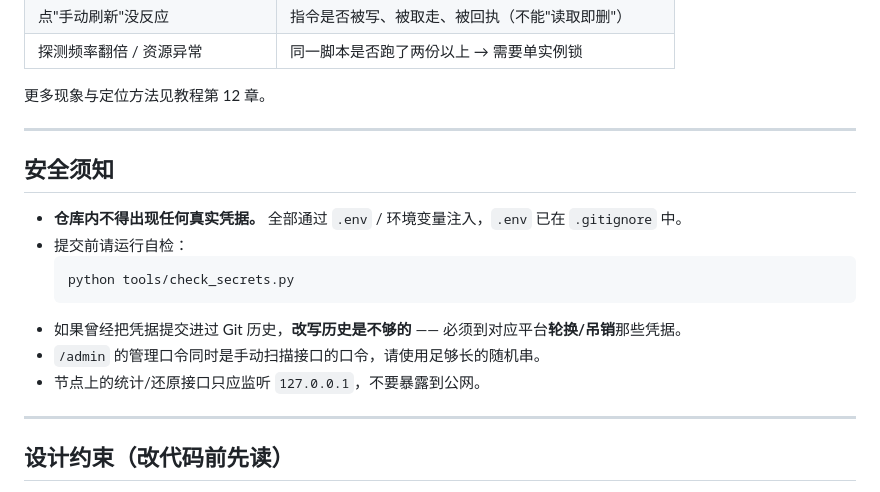
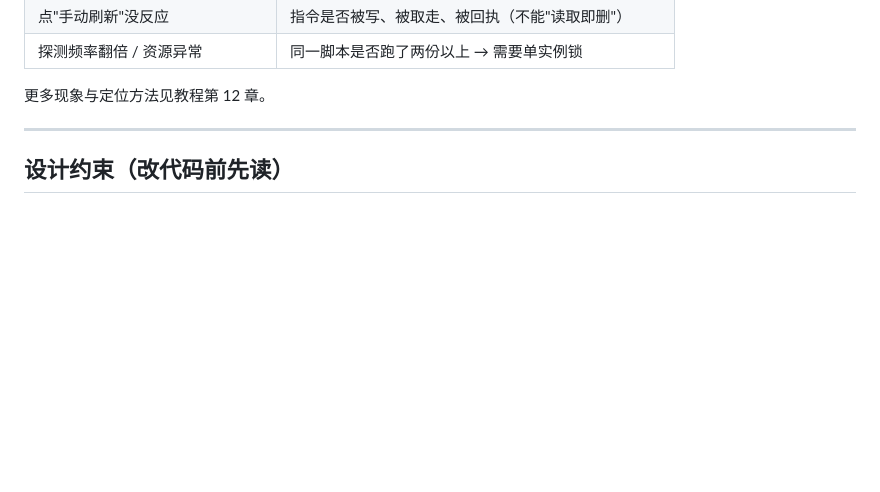
Before and after one commit to P2xe1/Remote-Phone-Exit, a Markdown page: README.md, the part around the change. Rendered like a GitHub page; blank space fills up the shorter version.

````diff
--- a/README.md
+++ b/README.md
@@ -180,18 +180,6 @@ https://<WORKER_HOST>/admin?pwd=<ADMIN_PASSWORD>
 
 更多现象与定位方法见教程第 12 章。
 
----
-
-## 安全须知
-
-- **仓库内不得出现任何真实凭据。** 全部通过 `.env` / 环境变量注入，`.env` 已在 `.gitignore` 中。
-- 提交前请运行自检：
-  ```bash
-  python tools/check_secrets.py
-  ```
-- 如果曾经把凭据提交进过 Git 历史，**改写历史是不够的** —— 必须到对应平台**轮换/吊销**那些凭据。
-- `/admin` 的管理口令同时是手动扫描接口的口令，请使用足够长的随机串。
-- 节点上的统计/还原接口只应监听 `127.0.0.1`，不要暴露到公网。
 
 ---
 
````
